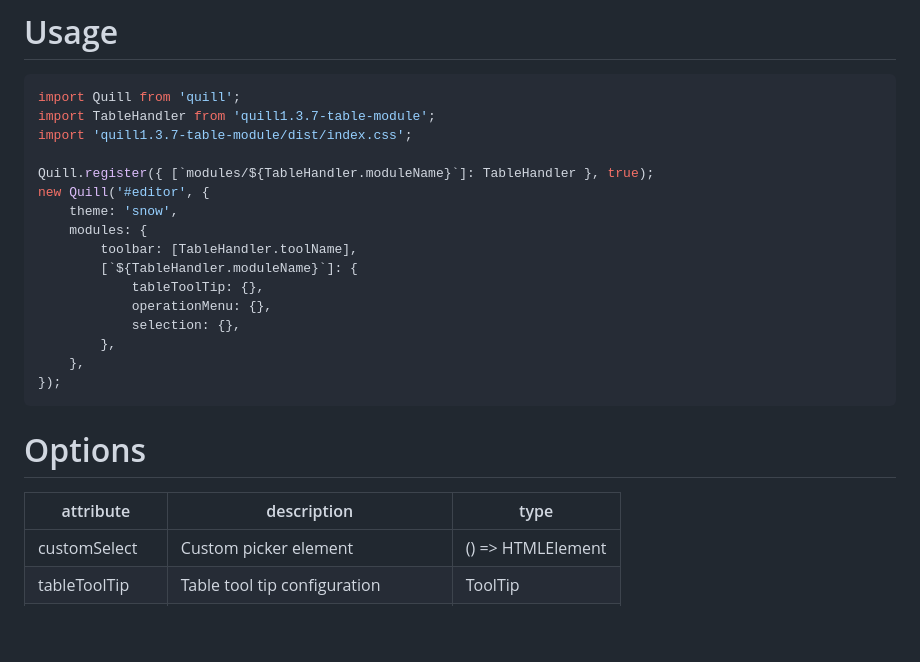
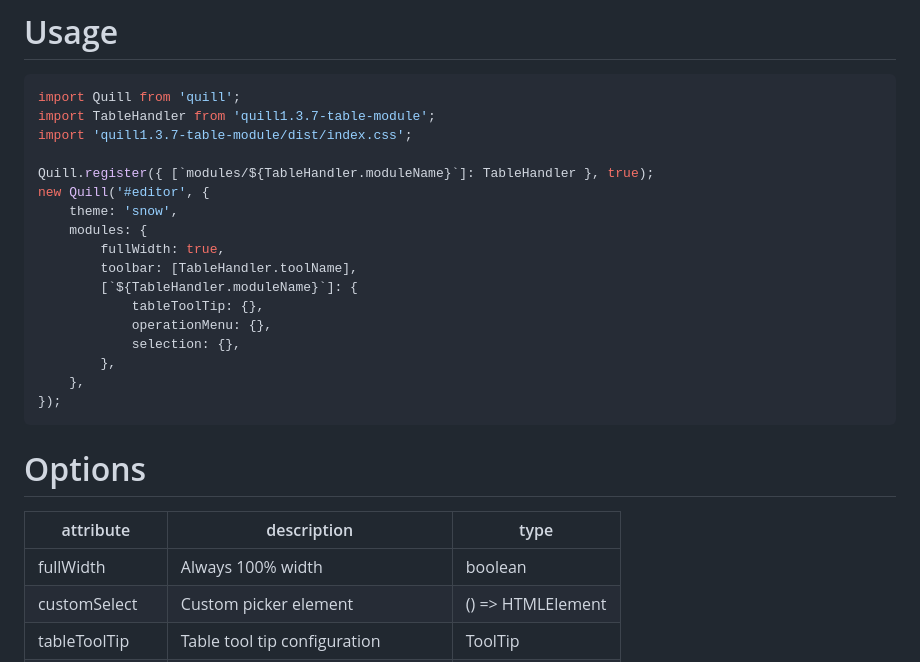
Before and after one commit to zzxming/quill-table, a Markdown page: README.md, the part around the change. Rendered like a GitHub page; blank space fills up the shorter version.

Commit message:
docs: update README.md

```diff
--- a/README.md
+++ b/README.md
@@ -21,6 +21,7 @@ Quill.register({ [`modules/${TableHandler.moduleName}`]: TableHandler }, true);
 new Quill('#editor', {
     theme: 'snow',
     modules: {
+        fullWidth: true,
         toolbar: [TableHandler.toolName],
         [`${TableHandler.moduleName}`]: {
             tableToolTip: {},
@@ -35,6 +36,7 @@ new Quill('#editor', {
 
 | attribute     | description                        | type               |
 | ------------- | ---------------------------------- | ------------------ |
+| fullWidth     | Always 100% width                  | boolean            |
 | customSelect  | Custom picker element              | () => HTMLElement  |
 | tableToolTip  | Table tool tip configuration       | ToolTip            |
 | operationMenu | OTable contextmenu configuration   | perationMenu       |
```
